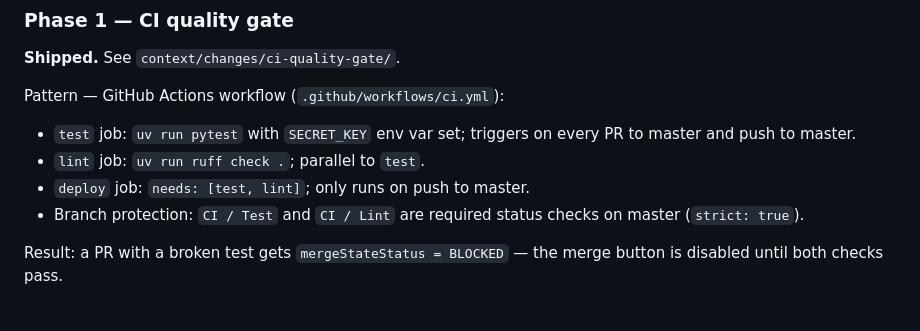
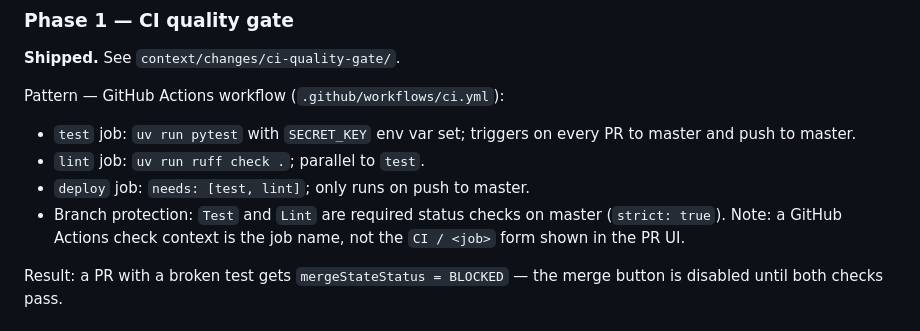
Before and after one commit to mlesniew/korpotron, a Markdown page: context/foundation/test-plan.md, the part around the change. Drawn GitHub-style.

Commit message:
docs(docker-smoke-test): correct required-check context to job name
Impl review found the plan's Phase 2 contract and test-plan cookbook
referenced the required status check as `CI / Docker Smoke` / `CI / Test`,
but a GitHub Actions check context is the bare job name. The
implementation correctly used `Docker Smoke`; align the docs.

Co-Authored-By: Claude Opus 4.8 <noreply@anthropic.com>

```diff
--- a/context/foundation/test-plan.md
+++ b/context/foundation/test-plan.md
@@ -128,7 +128,8 @@ Pattern — GitHub Actions workflow (`.github/workflows/ci.yml`):
 - `test` job: `uv run pytest` with `SECRET_KEY` env var set; triggers on every PR to master and push to master.
 - `lint` job: `uv run ruff check .`; parallel to `test`.
 - `deploy` job: `needs: [test, lint]`; only runs on push to master.
-- Branch protection: `CI / Test` and `CI / Lint` are required status checks on master (`strict: true`).
+- Branch protection: `Test` and `Lint` are required status checks on master (`strict: true`). Note: a GitHub Actions
+  check context is the job name, not the `CI / <job>` form shown in the PR UI.
 
 Result: a PR with a broken test gets `mergeStateStatus = BLOCKED` — the merge button is disabled until both checks pass.
 
```
Also changed, not shown: 1 other file.
